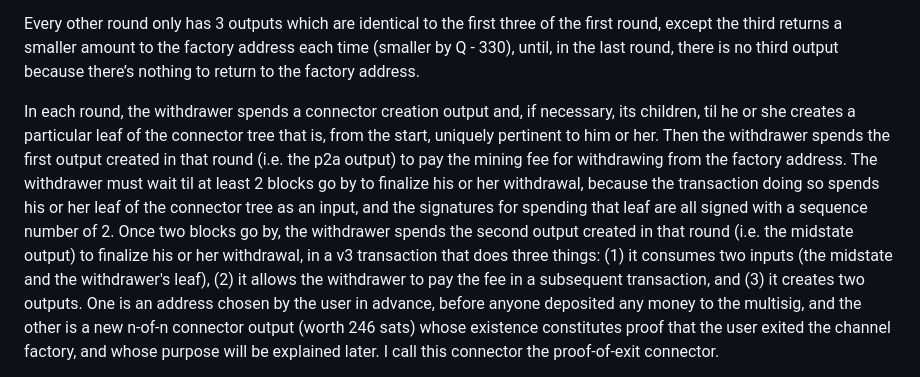
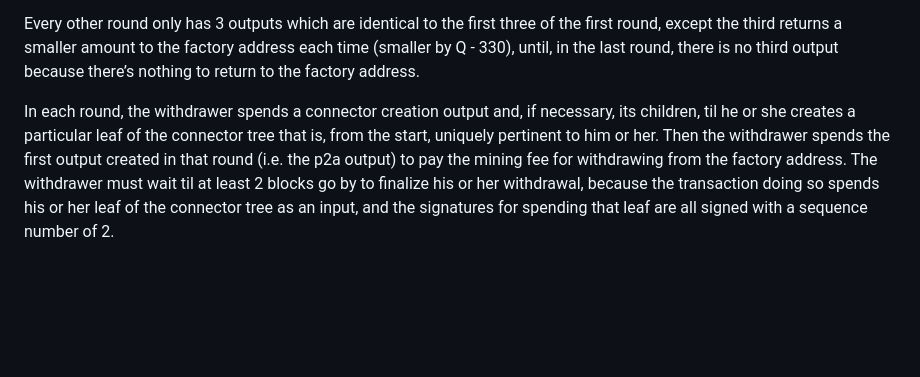
Before and after one commit to supertestnet/tornado_factory, a Markdown page: README.md, the part around one of its changes. Drawn GitHub-style; blank space fills up the shorter version.

```diff
--- a/README.md
+++ b/README.md
@@ -9,5 +9,5 @@ The first round has a number of outputs equal to k + 3, where the value of k wil
 
 Every other round only has 3 outputs which are identical to the first three of the first round, except the third returns a smaller amount to the factory address each time (smaller by Q - 330), until, in the last round, there is no third output because there’s nothing to return to the factory address.
 
-In each round, the withdrawer spends a connector creation output and, if necessary, its children, til he or she creates a particular leaf of the connector tree that is, from the start, uniquely pertinent to him or her. Then the withdrawer spends the first output created in that round (i.e. the p2a output) to pay the mining fee for withdrawing from the factory address. The withdrawer must wait til at least 2 blocks go by to finalize his or her withdrawal, because the transaction doing so spends his or her leaf of the connector tree as an input, and the signatures for spending that leaf are all signed with a sequence number of 2. Once two blocks go by, the withdrawer spends the second output created in that round (i.e. the midstate output) to finalize his or her withdrawal, in a v3 transaction that does three things: (1) it consumes two inputs (the midstate and the withdrawer's leaf), (2) it allows the withdrawer to pay the fee in a subsequent transaction, and (3) it creates two outputs. One is an address chosen by the user in advance, before anyone deposited any money to the multisig, and the other is a new n-of-n connector output (worth 246 sats) whose existence constitutes proof that the user exited the channel factory, and whose purpose will be explained later. I call this connector the proof-of-exit connector.
+In each round, the withdrawer spends a connector creation output and, if necessary, its children, til he or she creates a particular leaf of the connector tree that is, from the start, uniquely pertinent to him or her. Then the withdrawer spends the first output created in that round (i.e. the p2a output) to pay the mining fee for withdrawing from the factory address. The withdrawer must wait til at least 2 blocks go by to finalize his or her withdrawal, because the transaction doing so spends his or her leaf of the connector tree as an input, and the signatures for spending that leaf are all signed with a sequence number of 2.
 
```
Also changed, not shown: other parts of README.md (+8 -2 lines).
